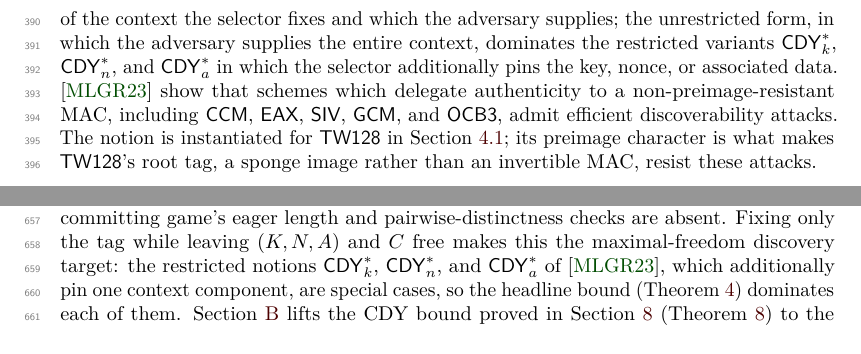
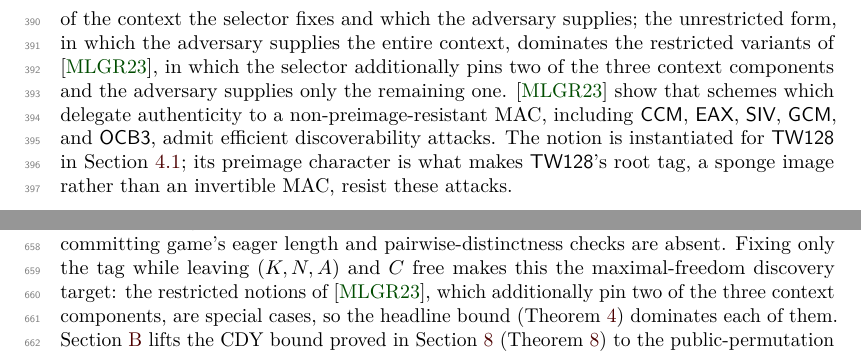
Before and after one commit to codahale/treewrap, a LaTeX document (paper/main.tex, which reads paper/sections/02-preliminaries.tex, paper/sections/04-security-model.tex): two parts of pages 10 and 18 of 67, joined at a grey line, cut so that both start at the same text. Compiled offline with pdfLaTeX.

Commit message:
Describe MLGR23's restricted CDY variants without per-subscript names
The prose on the restricted context-discoverability variants now drops the
subscripted symbols and instead states the family generically: the selector
additionally pins two of the three context components and the adversary
supplies the remaining one. The previous wording named one pinned component
per subscript, which both inverted MLGR23's convention (its subscript names
the component the adversary supplies, not the one the selector pins) and
undercounted the restriction (each variant pins two of three, not one). The
domination claim is unchanged: TW128's CDY game fixes only the target tag and
leaves the full context free, so it dominates every restricted variant.

```diff
--- a/paper/sections/02-preliminaries.tex
+++ b/paper/sections/02-preliminaries.tex
@@ -428,9 +428,9 @@ output a decryption context under which that ciphertext decrypts without
 error. The notion is parameterized by which components of the context
 the selector fixes and which the adversary supplies; the unrestricted
 form, in which the adversary supplies the entire context, dominates the
-restricted variants $\mathsf{CDY}^*_k$, $\mathsf{CDY}^*_n$, and
-$\mathsf{CDY}^*_a$ in which the selector additionally pins the key,
-nonce, or associated data. \cite{MLGR23} show that schemes which
+restricted variants of \cite{MLGR23}, in which the selector additionally
+pins two of the three context components and the adversary supplies only
+the remaining one. \cite{MLGR23} show that schemes which
 delegate authenticity to a non-preimage-resistant MAC, including
 \textsf{CCM}, \textsf{EAX}, \textsf{SIV}, \textsf{GCM}, and
 \textsf{OCB3}, admit efficient discoverability attacks. The notion is
--- a/paper/sections/04-security-model.tex
+++ b/paper/sections/04-security-model.tex
@@ -178,9 +178,8 @@ ciphertext body extends to the fixed tag $T^*$; the win condition makes
 no reference to a claimed message, so the committing game's eager
 length and pairwise-distinctness checks are absent. Fixing only the tag
 while leaving $(K, N, A)$ and $C$ free makes this the maximal-freedom
-discovery target: the restricted notions $\mathsf{CDY}^*_k$,
-$\mathsf{CDY}^*_n$, and $\mathsf{CDY}^*_a$ of \cite{MLGR23}, which
-additionally pin one context component, are special cases, so the
+discovery target: the restricted notions of \cite{MLGR23}, which
+additionally pin two of the three context components, are special cases, so the
 headline bound (\Cref{thm:cdy}) dominates each of them.
 \Cref{app:flat-sponge-lift} lifts the CDY bound proved in
 \Cref{sec:cmtds3} (\Cref{thm:cdy-ro}) to the public-permutation
```
